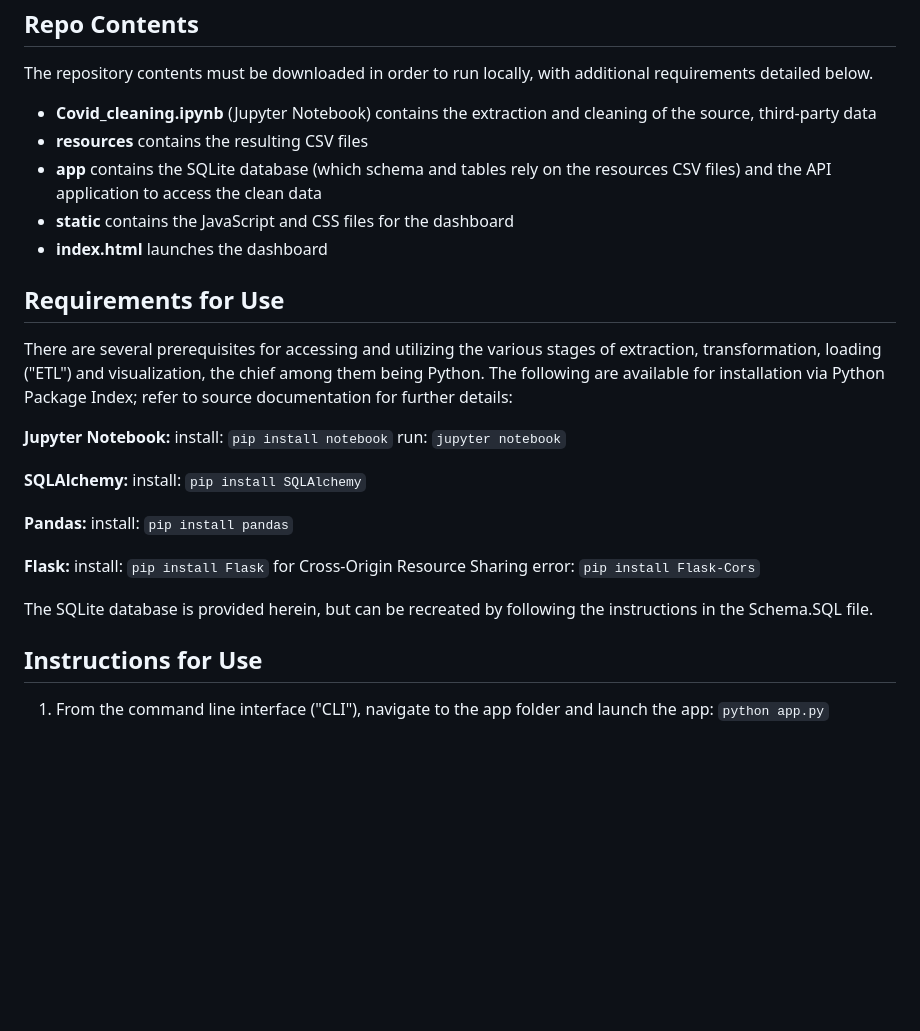
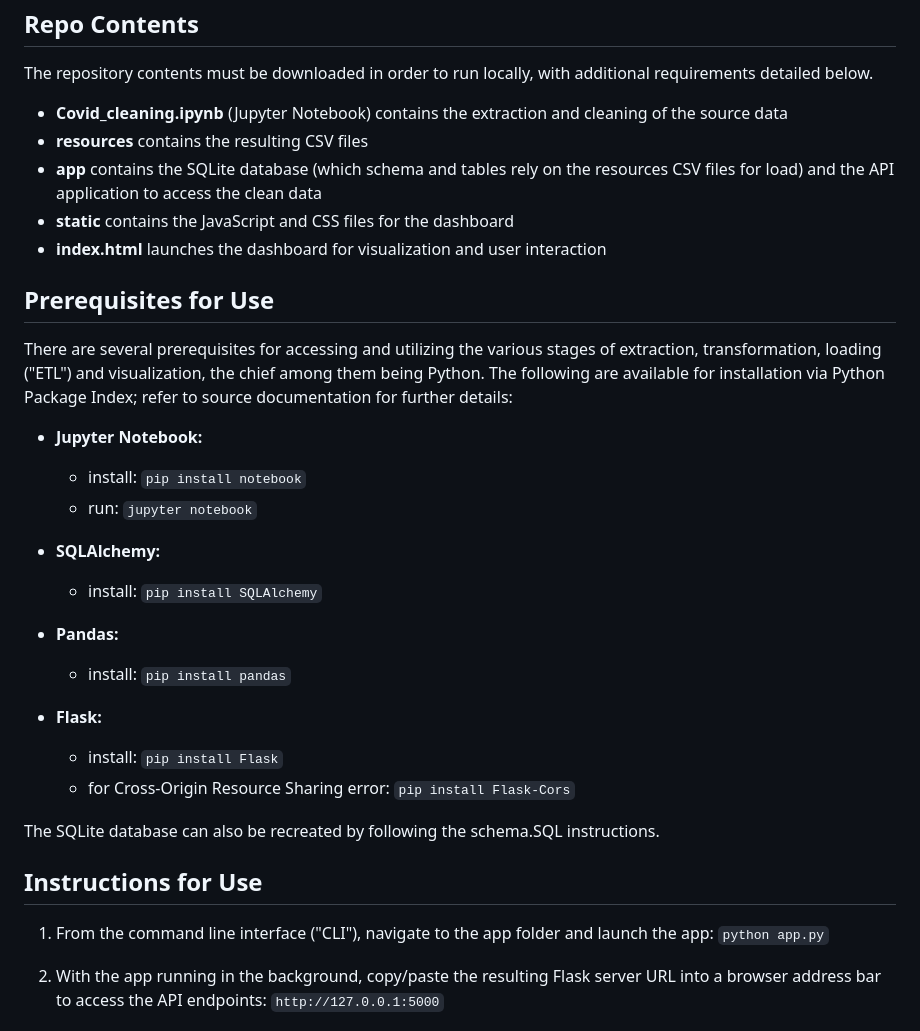
Before and after one commit to andrewjmack/covid-data-visualization, a Markdown page: README.md, the part around the change printed below. Drawn GitHub-style; blank space fills up the shorter version.

```diff
--- a/README.md
+++ b/README.md
@@ -18,35 +18,38 @@ Repo Contents
 ------
 The repository contents must be downloaded in order to run locally, with additional requirements detailed below.
 
-   - **Covid_cleaning.ipynb** (Jupyter Notebook) contains the extraction and cleaning of the source, third-party data
+   - **Covid_cleaning.ipynb** (Jupyter Notebook) contains the extraction and cleaning of the source data
    - **resources** contains the resulting CSV files
-   - **app** contains the SQLite database (which schema and tables rely on the resources CSV files) and the API application to access the clean data
+   - **app** contains the SQLite database (which schema and tables rely on the resources CSV files for load) and the API application to access the clean data
    - **static** contains the JavaScript and CSS files for the dashboard
-   - **index.html** launches the dashboard
+   - **index.html** launches the dashboard for visualization and user interaction
 
-Requirements for Use
+Prerequisites for Use
 ------
 There are several prerequisites for accessing and utilizing the various stages of extraction, transformation, loading ("ETL") and visualization, the chief among them being Python. The following are available for installation via Python Package Index; refer to source documentation for further details:
 
-   **Jupyter Notebook:**
-      install: `pip install notebook`
-      run: `jupyter notebook`
+   - **Jupyter Notebook:**
+      - install: `pip install notebook`
+      - run: `jupyter notebook`
 
-   **SQLAlchemy:**
-      install: `pip install SQLAlchemy`
+   - **SQLAlchemy:**
+      - install: `pip install SQLAlchemy`
 
-   **Pandas:**
-      install: `pip install pandas`
+   - **Pandas:**
+      - install: `pip install pandas`
 
-   **Flask:**
-      install: `pip install Flask`
-      for Cross-Origin Resource Sharing error: `pip install Flask-Cors`
+   - **Flask:**
+      - install: `pip install Flask`
+      - for Cross-Origin Resource Sharing error: `pip install Flask-Cors`
 
-The SQLite database is provided herein, but can be recreated by following the instructions in the Schema.SQL file.
+The SQLite database can also be recreated by following the schema.SQL instructions.
 
 Instructions for Use
 ------
 1. From the command line interface ("CLI"), navigate to the app folder and launch the app: `python app.py`
 
+2. With the app running in the background, copy/paste the resulting Flask server URL into a browser address bar to access the API endpoints:
+`http://127.0.0.1:5000`
+
 ![alt-text](https://github.com/andrewjmack/covid-data-visualization/blob/main/resources/png/api_landing_page.png "API landing page with endpoint routes")
 
```
Also changed, not shown: other parts of README.md (+22 -4 lines).
